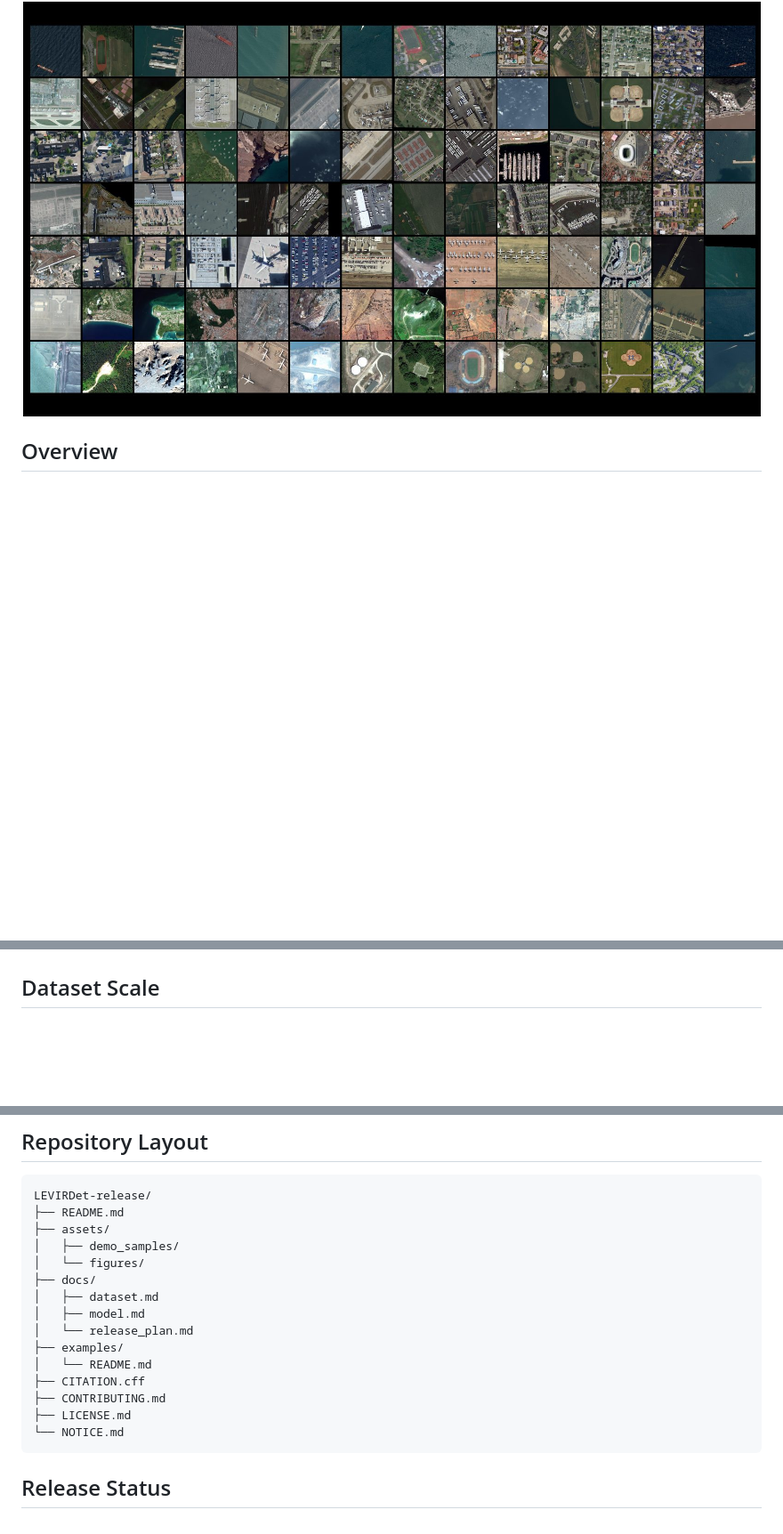
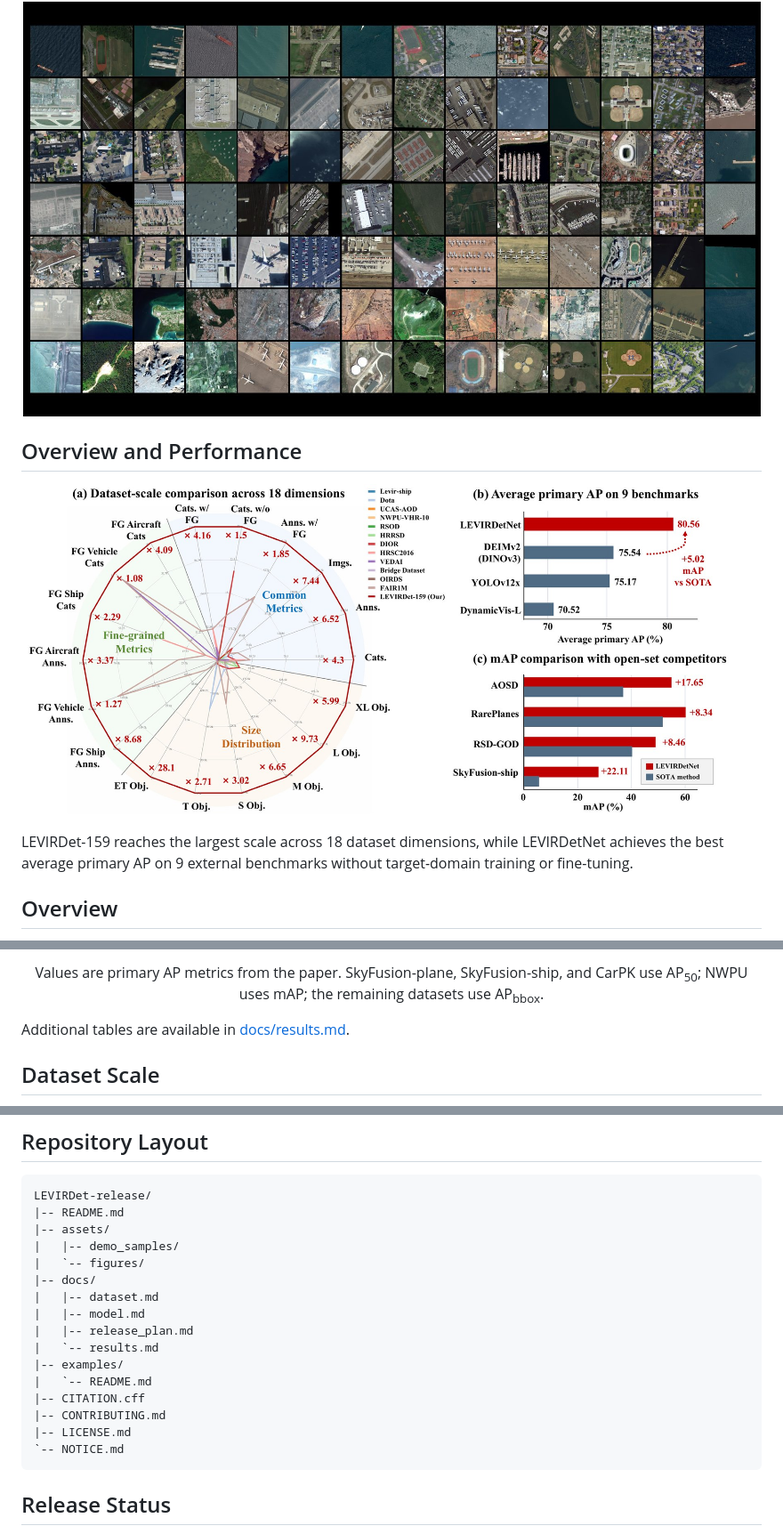
Before and after one commit to QinzheYang/LEVIRDet-release, a Markdown page: README.md, 3 parts joined by grey strips. Shown: that part at 89% size. Rendered like a GitHub page; pictures changed too: assets/figures/overview-performance.jpg (added); blank space fills up the shorter version.

````diff
--- a/README.md
+++ b/README.md
@@ -13,6 +13,14 @@
 > the final paper.
 
 ![LEVIRDet remote sensing gallery](assets/figures/hero-backdrop.jpg)
+
+## Overview and Performance
+
+![LEVIRDet dataset scale and performance overview](assets/figures/overview-performance.jpg)
+
+LEVIRDet-159 reaches the largest scale across 18 dataset dimensions, while
+LEVIRDetNet achieves the best average primary AP on 9 external benchmarks
+without target-domain training or fine-tuning.
 
 ## Overview
 
@@ -53,3 +137,11 @@ hierarchy-aware detection head for mixed-granularity remote sensing supervision.
+<p style="text-align: center; margin-top: 10px; font-size: 0.9em; color: #777;">
+Values are primary AP metrics from the paper. SkyFusion-plane, SkyFusion-ship,
+and CarPK use AP<sub>50</sub>; NWPU uses mAP; the remaining datasets use
+AP<sub>bbox</sub>.
+</p>
+</div>
+
+Additional tables are available in [docs/results.md](docs/results.md).
 
 ## Dataset Scale
 
@@ -99,20 +191,21 @@ Try the interactive web demo:
 
 ```text
 LEVIRDet-release/
-├── README.md
-├── assets/
-│   ├── demo_samples/
-│   └── figures/
-├── docs/
-│   ├── dataset.md
-│   ├── model.md
-│   └── release_plan.md
-├── examples/
-│   └── README.md
-├── CITATION.cff
-├── CONTRIBUTING.md
-├── LICENSE.md
-└── NOTICE.md
+|-- README.md
+|-- assets/
+|   |-- demo_samples/
+|   `-- figures/
+|-- docs/
+|   |-- dataset.md
+|   |-- model.md
+|   |-- release_plan.md
+|   `-- results.md
+|-- examples/
+|   `-- README.md
+|-- CITATION.cff
+|-- CONTRIBUTING.md
+|-- LICENSE.md
+`-- NOTICE.md
 ```
 
 ## Release Status
````
Also changed, not shown: other parts of README.md (+76 -0 lines), docs/results.md (added, +117 -0 lines), 1 other file.
